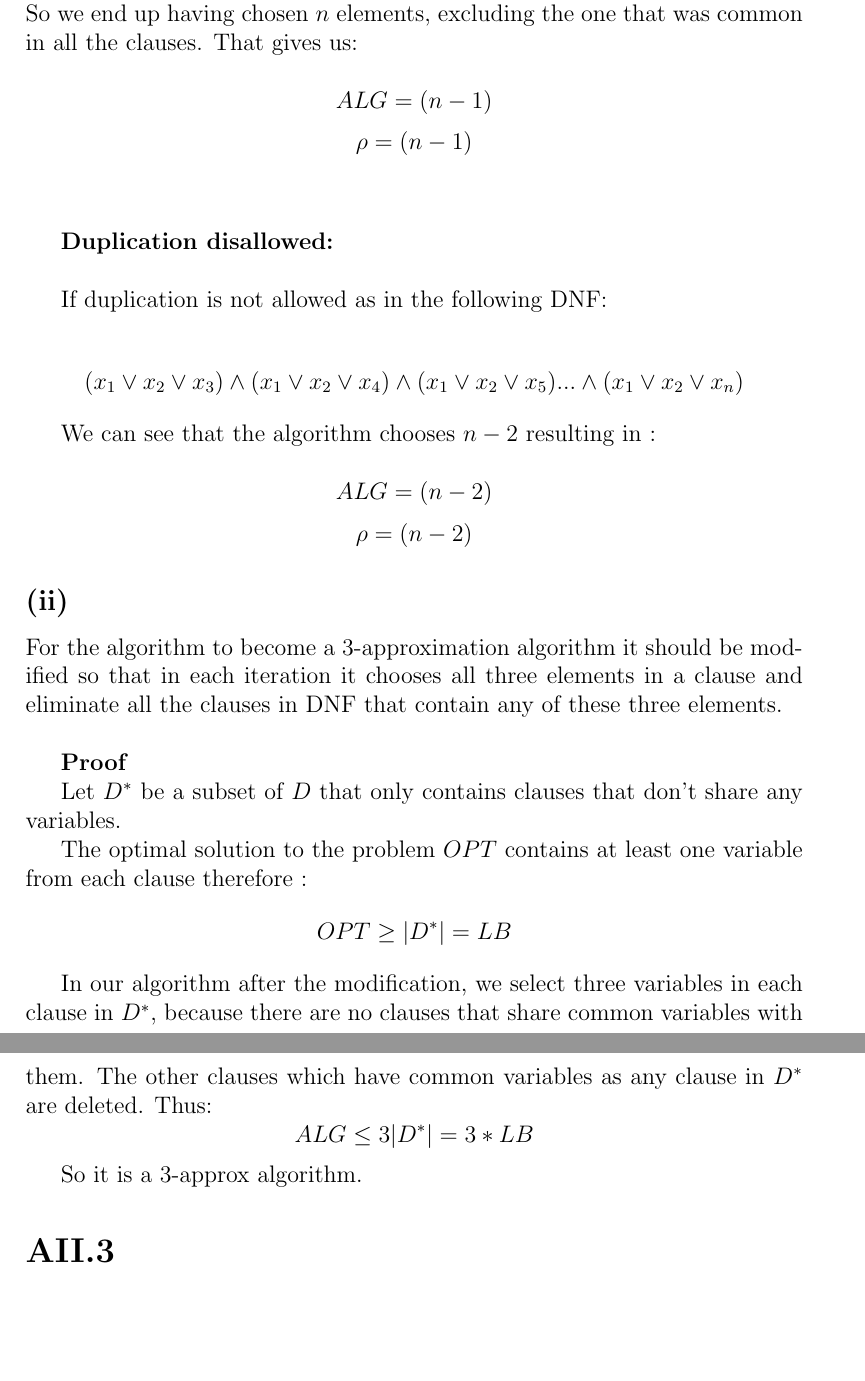
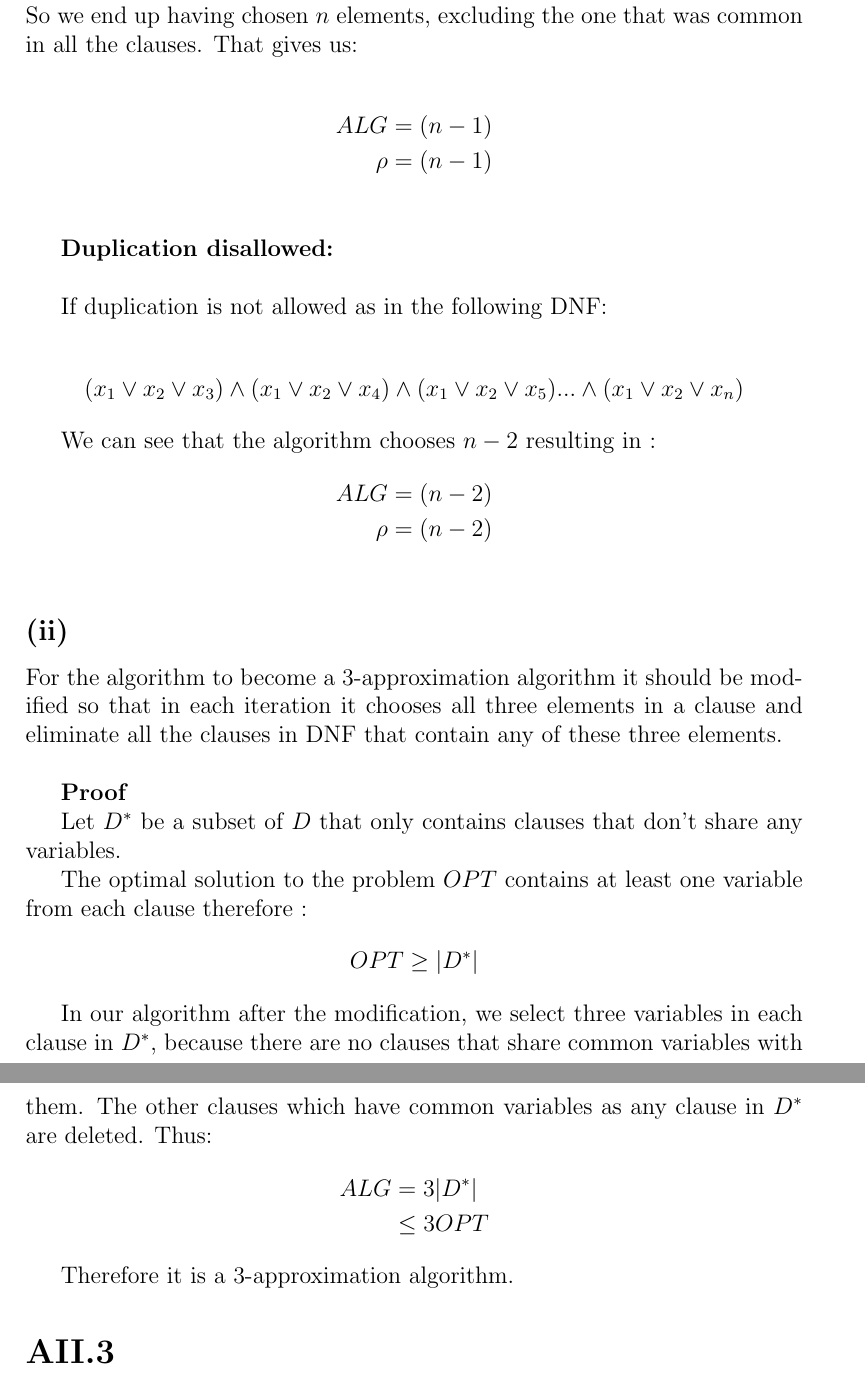
Before and after one commit to heytitle/advanced-algorithm-assignments, a LaTeX problem sheet (assignment-1/main.tex, which reads assignment-1/questions/approx-2-2.tex): two parts of pages 8 and 9 of 17, joined at a grey line, cut so that both start at the same text, the shorter picture padded with empty space. Compiled offline with pdfLaTeX.

Commit message:
Fix typo and styling

```diff
--- a/assignment-1/questions/approx-2-2.tex
+++ b/assignment-1/questions/approx-2-2.tex
@@ -27,8 +27,10 @@ $$ (x_1 \vee x_2  \vee x_2) \wedge (x_1 \vee x_3 \vee x_3) \wedge (x_1 \vee x_4
 
 We choose in each iteration elements unique for the clause like $ x_2 , x_3 , x_4 ... x_n $. So we end up having chosen $ n $ elements, excluding the one that was common in all the clauses. That gives us:
 
-$$ ALG = (n-1) $$
-$$ \rho = (n-1) $$ \\
+\begin{align*}
+	ALG &= (n-1)\\
+	\rho &= (n-1) \\
+\end{align*}
 
 \textbf{Duplication disallowed:}\\
 
@@ -37,9 +39,10 @@ If duplication is not allowed as in the following DNF:
 $$ (x_1 \vee x_2  \vee x_3) \wedge (x_1 \vee x_2 \vee x_4) \wedge (x_1 \vee x_2 \vee x_5) ... \wedge (x_1 \vee x_2 \vee x_n) $$
 
 We can see that the algorithm chooses $ n-2 $ resulting in :
-
-$$ ALG = (n-2) $$
-$$ \rho = (n-2)  $$
+\begin{align*}
+	ALG &= (n-2)\\
+	\rho &= (n-2) \\
+\end{align*}
 
 \subsection*{(ii)}
 For the algorithm to become a 3-approximation algorithm it should be modified so that in each iteration it chooses all three elements in a clause and eliminate all the clauses in DNF that contain any of these three elements.\\
@@ -49,12 +52,15 @@ For the algorithm to become a 3-approximation algorithm it should be modified so
 Let $ D^* $ be a subset of $ D $ that only contains clauses that don't share any variables.
 
 The optimal solution to the problem $ OPT $ contains at least one variable from each clause therefore :
-$$ OPT \ge |D^*| = LB $$
+$$ OPT \ge |D^*|$$
 
 In our algorithm after the modification, we select three variables in each clause in $ D^* $,
 because there are no clauses that share common variables with them.
 The other clauses which have common variables as any clause in $ D^* $ are deleted.
 Thus:
-$$ ALG \le 3 |D^*| = 3 * LB $$
+\begin{align*}
+	ALG &= 3 |D^*| \\
+	&\leq 3 OPT
+\end{align*}
 
-So it is a 3-approx algorithm.
+Therefore it is a 3-approximation algorithm.
```
